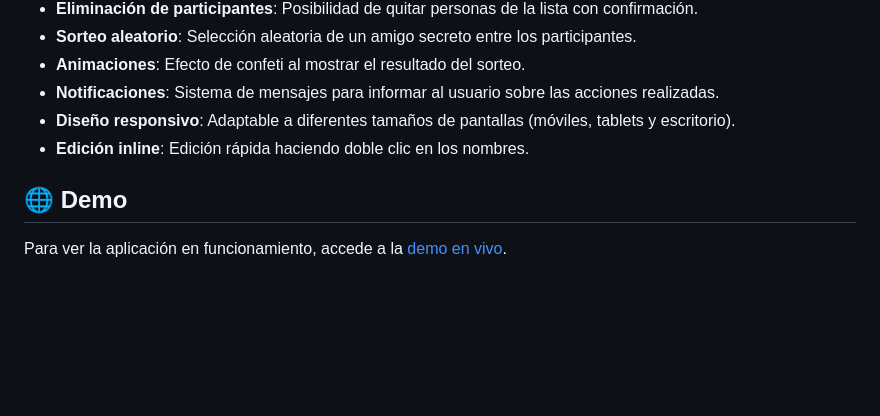
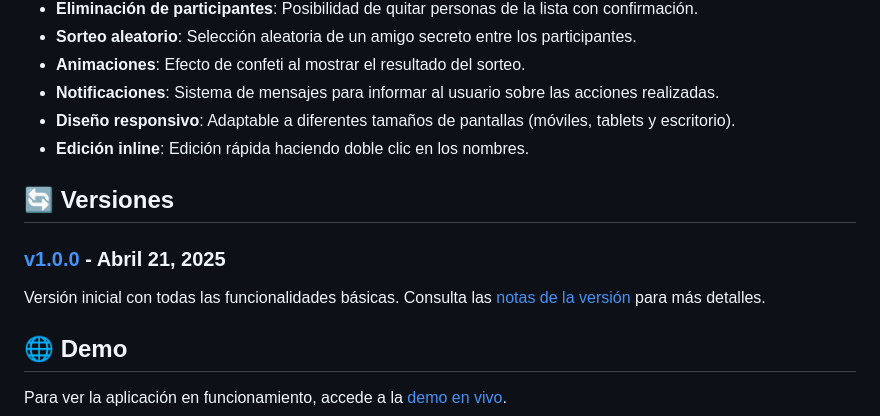
Before and after one commit to sandovaldavid/challenge-01-secret-friend, a Markdown page: README.md, the part around one of its changes. Drawn GitHub-style; blank space fills up the shorter version.

Commit message:
📝 Update README.md to include versioning information and initial release details

```diff
--- a/README.md
+++ b/README.md
@@ -53,6 +54,13 @@ el proceso más entretenido.
 -   **Diseño responsivo**: Adaptable a diferentes tamaños de pantallas (móviles, tablets y
     escritorio).
 -   **Edición inline**: Edición rápida haciendo doble clic en los nombres.
+
+## 🔄 Versiones
+
+### [v1.0.0](https://github.com/sandovaldavid/challenge-01-secret-friend/releases/tag/v1.0.0) - Abril 21, 2025
+
+Versión inicial con todas las funcionalidades básicas. Consulta las
+[notas de la versión](./release-v1.0.0.md) para más detalles.
 
 ## 🌐 Demo
 
```
Also changed, not shown: other parts of README.md (+3 -0 lines).
